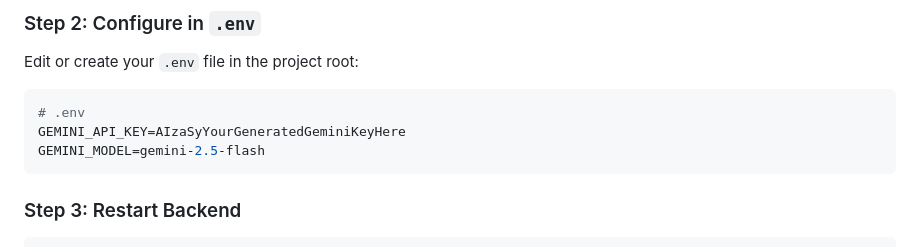
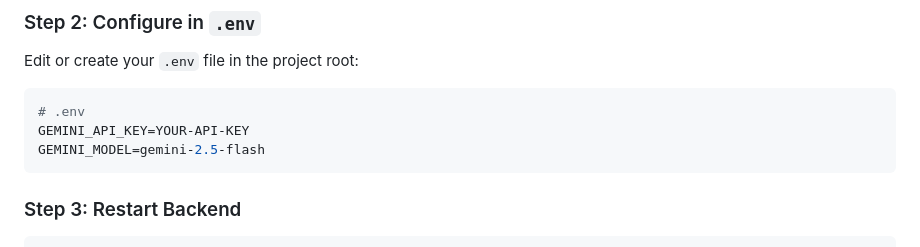
Before and after one commit to SIH-Novelex/ATLAS-AI-Powered-Criminal-Network-Analysis-System, a Markdown page: README.md, the part around the change. Rendered like a GitHub page.

Commit message:
removed API Key password from readme
Updated the GEMINI_API_KEY placeholder in the README.

````diff
--- a/README.md
+++ b/README.md
@@ -167,7 +167,7 @@ The platform uses Google Gemini 2.5 Flash. You can obtain a free key and rotate
 Edit or create your `.env` file in the project root:
 ```ini
 # .env
-GEMINI_API_KEY=AIzaSyYourGeneratedGeminiKeyHere
+GEMINI_API_KEY=YOUR-API-KEY
 GEMINI_MODEL=gemini-2.5-flash
 ```
 
````
